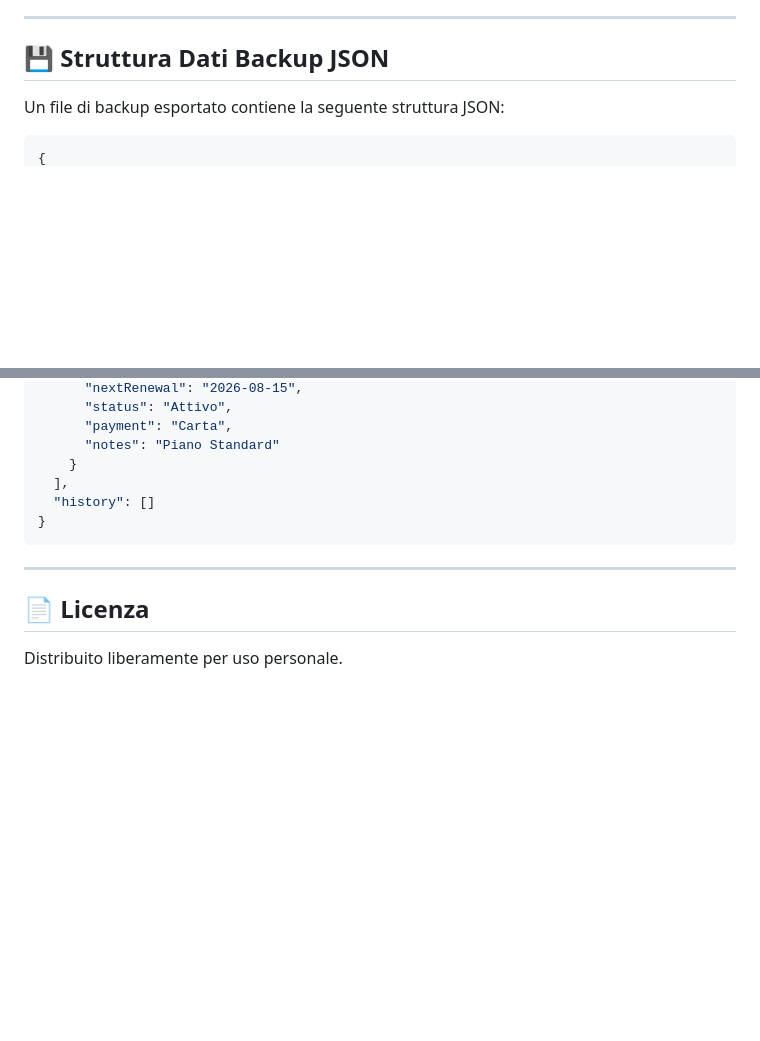
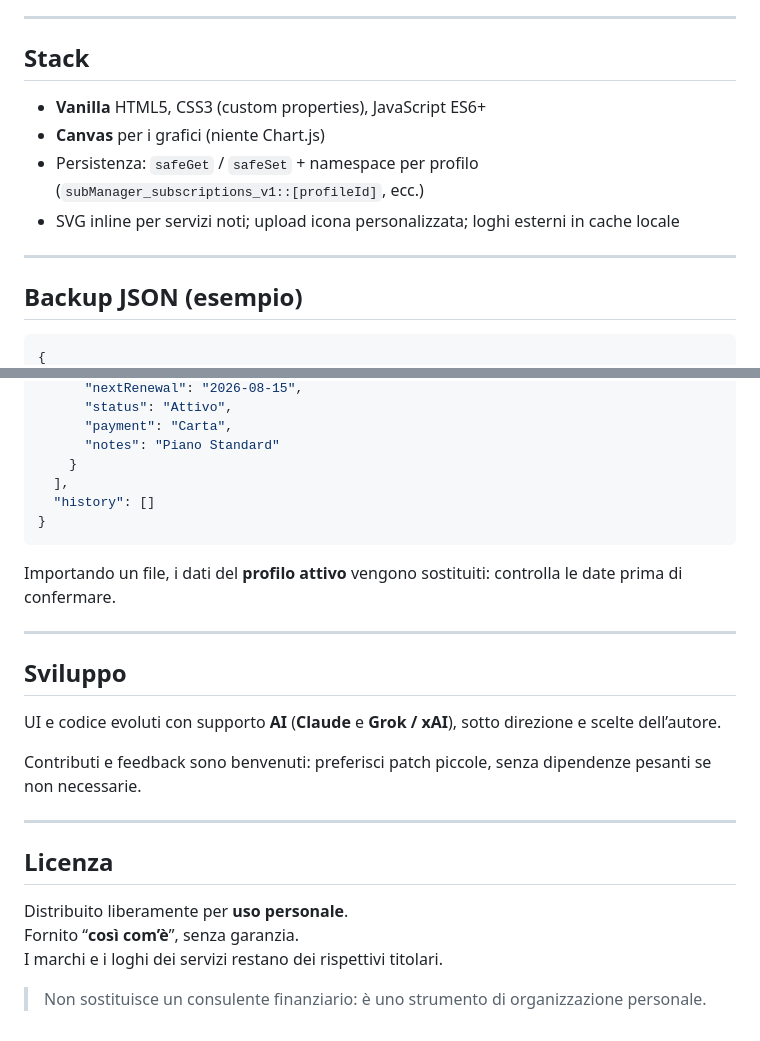
Before and after one commit to teo2810/Project_Subscriptions, a Markdown page: README.md, 2 parts joined by grey strips. Drawn GitHub-style; blank space fills up the shorter version.

````diff
--- a/README.md
+++ b/README.md
@@ -50,9 +43,17 @@ Grazie ai tag manifest inline e al meta theme-color:
 
 ---
 
-## 💾 Struttura Dati Backup JSON
+## Stack
 
-Un file di backup esportato contiene la seguente struttura JSON:
+- **Vanilla** HTML5, CSS3 (custom properties), JavaScript ES6+
+- **Canvas** per i grafici (niente Chart.js)
+- Persistenza: `safeGet` / `safeSet` + namespace per profilo
+  (`subManager_subscriptions_v1::[profileId]`, ecc.)
+- SVG inline per servizi noti; upload icona personalizzata; loghi esterni in cache locale
+
+---
+
+## Backup JSON (esempio)
 
 ```json
 {
@@ -81,8 +82,22 @@ Un file di backup esportato contiene la seguente struttura JSON:
 }
 ```
 
+Importando un file, i dati del **profilo attivo** vengono sostituiti: controlla le date prima di confermare.
+
 ---
 
-## 📄 Licenza
+## Sviluppo
 
-Distribuito liberamente per uso personale.
+UI e codice evoluti con supporto **AI** (**Claude** e **Grok / xAI**), sotto direzione e scelte dell’autore.
+
+Contributi e feedback sono benvenuti: preferisci patch piccole, senza dipendenze pesanti se non necessarie.
+
+---
+
+## Licenza
+
+Distribuito liberamente per **uso personale**.
+Fornito “**così com’è**”, senza garanzia.
+I marchi e i loghi dei servizi restano dei rispettivi titolari.
+
+> Non sostituisce un consulente finanziario: è uno strumento di organizzazione personale.
````
Also changed, not shown: other parts of README.md (+30 -37 lines).
